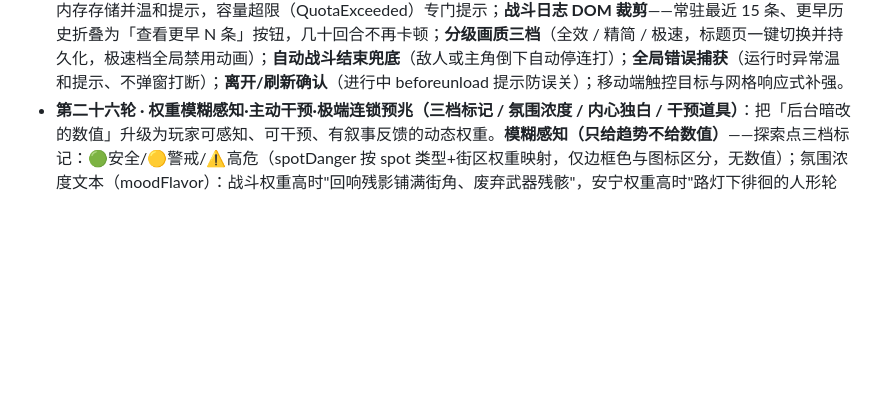
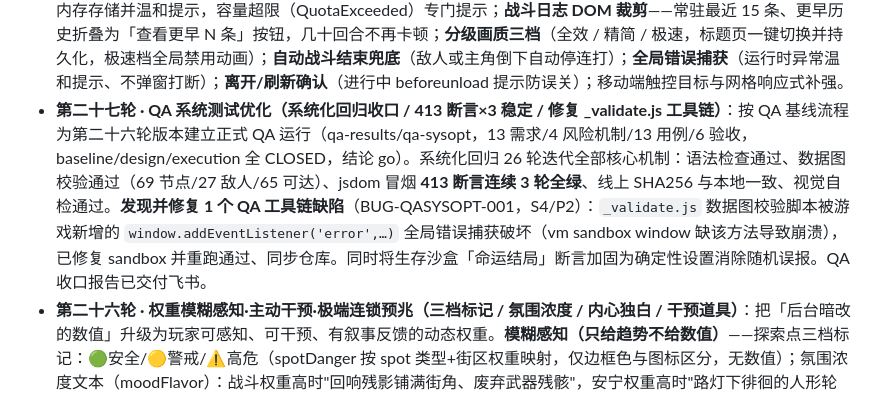
Before and after one commit to cwqxmzl/echo-city, a Markdown page: README.md, the part around the change. Drawn GitHub-style; blank space fills up the shorter version.

Commit message:
QA round 27: README sync (qa-sysopt regression + _validate.js fix)

```diff
--- a/README.md
+++ b/README.md
@@ -36,6 +36,7 @@
 - **高武式奖励爆炸（致敬《高武：肉鸽词条》· 打怪/任务/升级奖励给够）**：升级=**境界突破**必抽永久词条（去重/自动装备，12 词条圆满折全属性+1+命运点+1）；升级全属性 +1→+2、生命 +8→+15、法力 +4→+8；打怪金币/经验 ×2.5、击杀保底回响碎片 +1、30% 命运点、药水 75% / 金币 65% / 词条 25% 掉落；通关世界基础奖励 15→60 金 / 15→60 经验（×40/×30 按难度递增）+ 命运点 +1 + 碎片 +2 + 必觉醒词条（结算展示）。
 - **体验优化包**：新手引导气泡（词条觉醒 / 万界枢纽 / 队友入队 / 轮回不死，每类一次可关闭）；**碎片烙印**（20 回响碎片换随机全属性 +1，轮回永久保留）；**轮回里程碑**（5 次命运点 +1 / 10 次金币 +20 / 20 次全属性 +2，一次性）；词条工作台「🔥 可合成」高亮；死亡结算页新增「已轮回 N 次」卡。
 - **第十九轮 · 性能与容错（多槽存档 / 日志裁剪 / 画质档位 / 容错兜底）**：**三槽循环自动存档**（auto0/1/2 滚动覆盖 + 保留「auto」最新）+ 标题页**刷新恢复提示条**（一键恢复上次冒险）；**存储兜底**——localStorage 不可用自动降级为内存存储并温和提示，容量超限（QuotaExceeded）专门提示；**战斗日志 DOM 裁剪**——常驻最近 15 条、更早历史折叠为「查看更早 N 条」按钮，几十回合不再卡顿；**分级画质三档**（全效 / 精简 / 极速，标题页一键切换并持久化，极速档全局禁用动画）；**自动战斗结束兜底**（敌人或主角倒下自动停连打）；**全局错误捕获**（运行时异常温和提示、不弹窗打断）；**离开/刷新确认**（进行中 beforeunload 提示防误关）；移动端触控目标与网格响应式补强。
+- **第二十七轮 · QA 系统测试优化（系统化回归收口 / 413 断言×3 稳定 / 修复 _validate.js 工具链）**：按 QA 基线流程为第二十六轮版本建立正式 QA 运行（qa-results/qa-sysopt，13 需求/4 风险机制/13 用例/6 验收，baseline/design/execution 全 CLOSED，结论 go）。系统化回归 26 轮迭代全部核心机制：语法检查通过、数据图校验通过（69 节点/27 敌人/65 可达）、jsdom 冒烟 **413 断言连续 3 轮全绿**、线上 SHA256 与本地一致、视觉自检通过。**发现并修复 1 个 QA 工具链缺陷**（BUG-QASYSOPT-001，S4/P2）：`_validate.js` 数据图校验脚本被游戏新增的 `window.addEventListener('error',…)` 全局错误捕获破坏（vm sandbox window 缺该方法导致崩溃），已修复 sandbox 并重跑通过、同步仓库。同时将生存沙盒「命运结局」断言加固为确定性设置消除随机误报。QA 收口报告已交付飞书。
 - **第二十六轮 · 权重模糊感知·主动干预·极端连锁预兆（三档标记 / 氛围浓度 / 内心独白 / 干预道具）**：把「后台暗改的数值」升级为玩家可感知、可干预、有叙事反馈的动态权重。**模糊感知（只给趋势不给数值）**——探索点三档标记：🟢安全/🟡警戒/⚠️高危（spotDanger 按 spot 类型+街区权重映射，仅边框色与图标区分，无数值）；氛围浓度文本（moodFlavor）：战斗权重高时"回响残影铺满街角、废弃武器残骸"，安宁权重高时"路灯下徘徊的人形轮廓、敞开的店铺"；主角内心独白（moodMono）随权重呼应；**极端连锁预兆**（moodPrelude）——街区绷到极限时（|mood|≥4）提前出现"远处轰鸣/空气震颤"或"细碎低语"预兆，为回响围剿/记忆洪流连锁留出决策窗口；**主动干预（有代价·有定向·有时效）**——区域视图新增三操作：回响潮汐（-2 回响碎片·彻底打乱氛围·rand(-6..6)）/ 安宁信标（-8 金币·氛围-2·危险下降）/ 挑衅印记（-1 命运点·氛围+2·战斗与掉落提升），配合已有的「倾听」「挑衅」事件选项，即时道具+行为累积+跨周目遗产（mood 50% 继承）三类干预齐备。
 - **第二十五轮 · 剧情回溯图鉴（回声档案 · 三层碎片 / 线索串联 / 跨周目持久化 / 日记彩蛋）**：把图鉴从「看过的剧情堆在一起」升级为碎片收集→线索串联→真相解锁→彩蛋奖励的探索闭环，贴合「回响=记忆碎片」的世界观。**碎片系统**：10 枚真相碎片分三条线（林晚 5 枚：半把钥匙/她的名字/车站的等待/替她等/暴走的执念；灰袍 2 枚：记得轮回者/神秘水晶；城 3 枚：城主的残识/广播站的怪声/循环的痕迹），每枚碎片标注「第 N 周目」记录来源；**埋点**——NODE_ARRIVAL 钩子：安抚成功/名字既视感/宿命替她等/安抚暴走/商人友谊/回响水晶/第三章救老猫/第二周目开场 等关键剧情节点自动收录，随机事件「广播站的怪声」成功也入册（applyEventReward 挂钩）；**三层式图鉴**：事件记录（碎片卡）→ 线索串联（同线碎片以「→」连线，集齐触发「线索串联完成」奖励：回响碎片+1/命运点+1，去重防重复领取）→ 隐藏回响（收集度 90% 解锁「灰袍商人的日记」彩蛋：原来让城循环的人就是主角自己）；**跨周目持久化**——图鉴随存档保存（loadSave/saveSave 新增 _codex/_codexLineDone），刷新/重开不丢；**入口**：主菜单新增「📖 回声档案」按钮（renderCodex 面板：收集度进度条/线索分组/未解锁碎片以「？？？」+解锁提示呈现）；**收集驱动**——每条线索集齐给永久奖励，全收集解锁真结局前置的碎片拼图。
 - **第二十四轮 · 箱庭动态天气与时间（四时段 / 六天气 / 连锁预测 / 天气专属事件）**：让环境成为真正的玩法变量——**四时段**：每探索一个节点推进 2 小时（activateSpot 前置 advanceClock），清晨（判定+3）/正午（命中+10%）/黄昏（难度+5·掉落+10%·判定-3）/深夜（判定-6·稀有掉落翻倍），区域视图「休整」按钮可睡到次日清晨（回复生命法力）；**六天气**：平静/锈雨/浓雾/电磁风暴/锈尘/回响潮，各有玩法与叙事影响——锈雨判定-5·专属「雨中回响」事件、浓雾命中-10·随机事件概率翻倍、电磁风暴判定-5·词条合成+20%、锈尘黑市氛围、回响潮判定-8·专属「回响共鸣」事件（记忆画廊，fate+1 echo+3）；**自然连锁**：锈雨大概率起雾、风暴后大概率转晴（transitWeather 30% 保持 70% 按连锁表演化），天气条实时显示「下一时段预测」（forecastWeather）；**修正接入**——runCheck 判定 mod 加 zoneCheckMod、战斗命中 need 减 zoneHitMod、随机事件奖励乘 zoneLootMult（深夜/锈雨掉落加成），applyEventReward 新增 echo 奖励支持；**NPC/时间锁内容**——街角回响 c1_e1a 在黄昏/深夜显出轮廓、清晨融进雾里（wxFlavor 环境文本），深夜开场独白加霓虹感；**天象干预**——随机际遇页新增「仰望天象」（-1 命运点随机重演天象，可搏特殊天气收益）。
```
